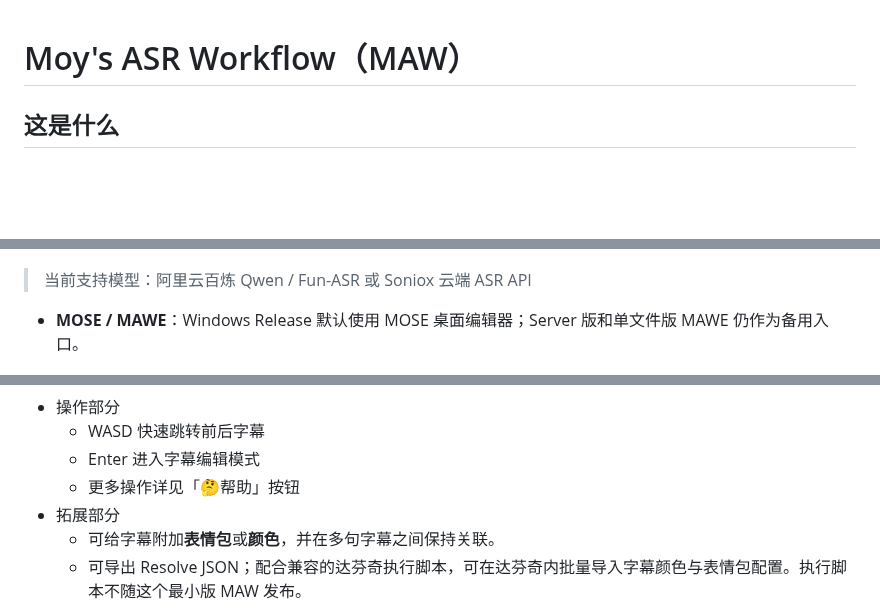
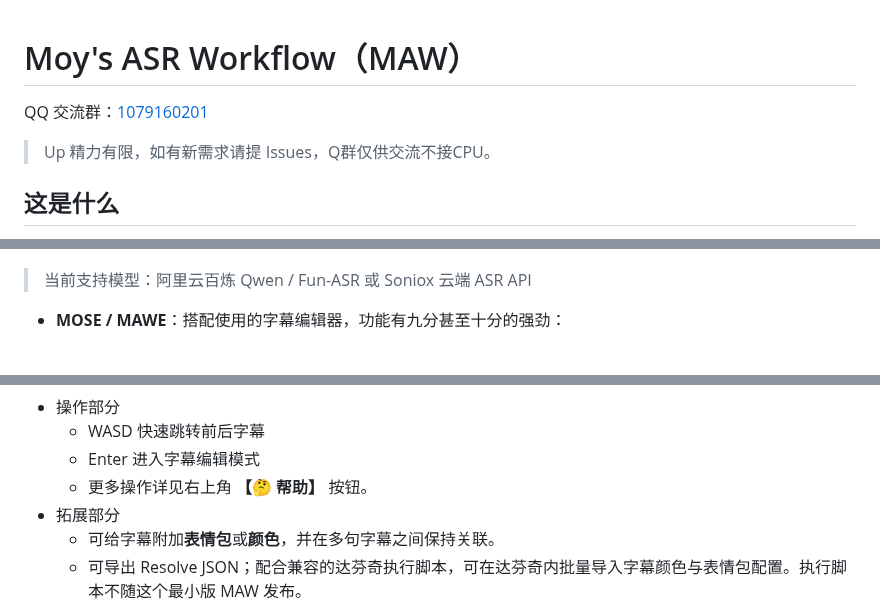
Before and after one commit to AIRepeater/moys-asr-simplified, a Markdown page: README.md, 3 parts joined by grey strips. GitHub-like rendering; blank space fills up the shorter version.

```diff
--- a/README.md
+++ b/README.md
@@ -1,6 +1,8 @@
 # Moy's ASR Workflow（MAW）
 
+QQ 交流群：[1079160201](https://qm.qq.com/q/4YtxZIpzxC)
 
+> Up 精力有限，如有新需求请提 Issues，Q群仅供交流不接CPU。
 
 ## 这是什么
 
@@ -19,6 +21,6 @@ Moy 的 ASR 工作流由两部分组成：
 
 > 当前支持模型：阿里云百炼 Qwen / Fun-ASR 或 Soniox 云端 ASR API
 
-- **MOSE / MAWE**：Windows Release 默认使用 MOSE 桌面编辑器；Server 版和单文件版 MAWE 仍作为备用入口。
+- **MOSE / MAWE**：搭配使用的字幕编辑器，功能有九分甚至十分的强劲：
 
 ![MAWE 字幕编辑器预览](assets/screenshot-v1.2.0.jpg)
@@ -271,7 +282,7 @@ MAWE 右上角可切换中文 / English；编辑完成后点“保存工程”
 - 操作部分
   - WASD 快速跳转前后字幕
   - Enter 进入字幕编辑模式
-  - 更多操作详见「🤔帮助」按钮
+  - 更多操作详见右上角 **【🤔 帮助】** 按钮。
 - 拓展部分
   - 可给字幕附加**表情包**或**颜色**，并在多句字幕之间保持关联。
   - 可导出 Resolve JSON；配合兼容的达芬奇执行脚本，可在达芬奇内批量导入字幕颜色与表情包配置。执行脚本不随这个最小版 MAW 发布。
```
Also changed, not shown: other parts of README.md (+18 -9 lines).
